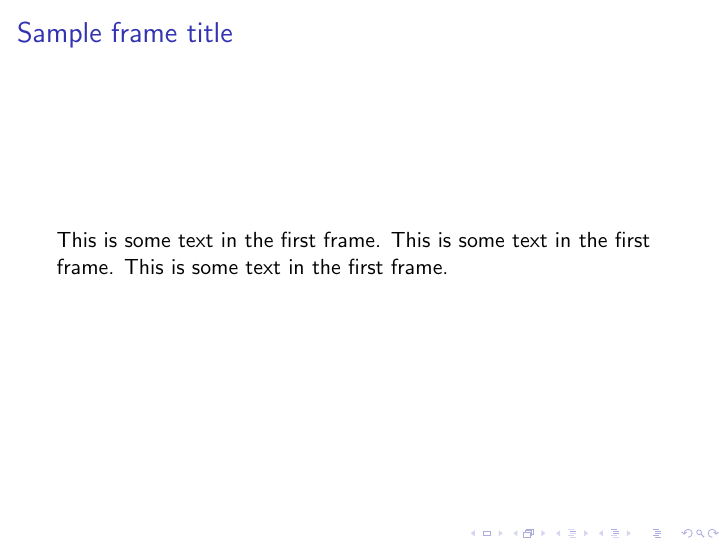
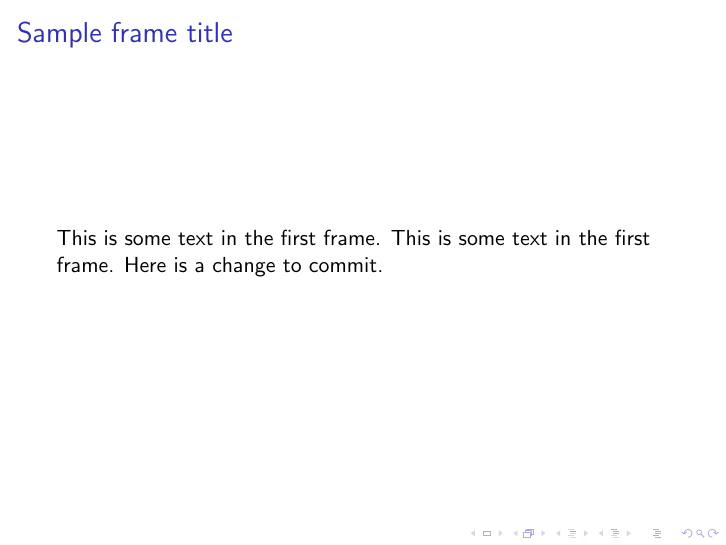
Before and after one commit to amc-econ/nlp_in_innovation_economics, LaTeX slides (presentations/test_presentation.tex): page 2 of 2. Compiled offline with pdfLaTeX.

Commit message:
Change in the test presentation

```diff
--- a/presentations/test_presentation.tex
+++ b/presentations/test_presentation.tex
@@ -13,7 +13,8 @@
 
 \frametitle{Sample frame title}
 
-This is some text in the first frame. This is some text in the first frame. This is some text in the first frame.
+This is some text in the first frame. This is some text in the first frame.
+Here is a change to commit.
 \end{frame}
 
 \end{document}
```
